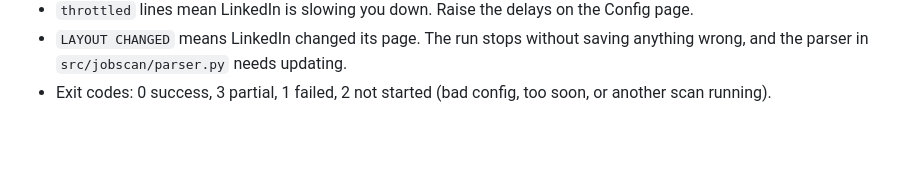
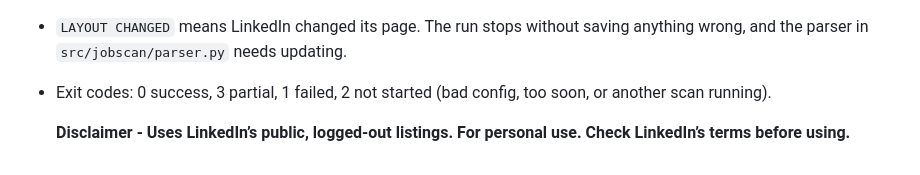
Before and after one commit to nikhil-tuli/job-search-tool, a Markdown page: README.md, the part around the change. GitHub-like rendering; blank space fills up the shorter version.

```diff
--- a/README.md
+++ b/README.md
@@ -110,3 +110,5 @@ scripts/scan.sh                 # scan and keep the Mac awake
   and the parser in `src/jobscan/parser.py` needs updating.
 - Exit codes: 0 success, 3 partial, 1 failed, 2 not started (bad config, too soon, or another
   scan running).
+
+  **Disclaimer - Uses LinkedIn’s public, logged-out listings. For personal use. Check LinkedIn’s terms before using.**
```
